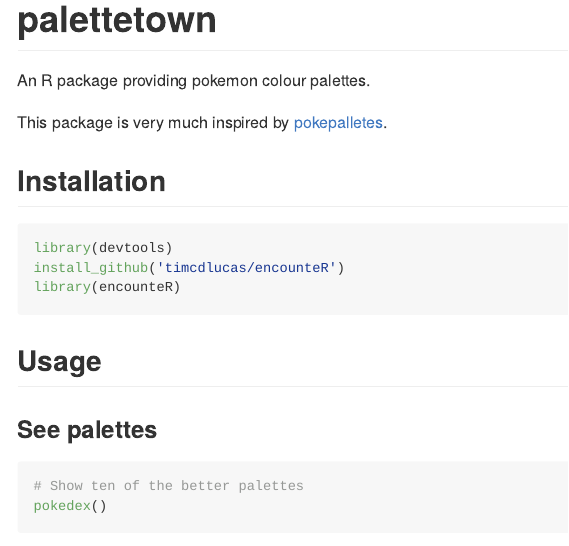
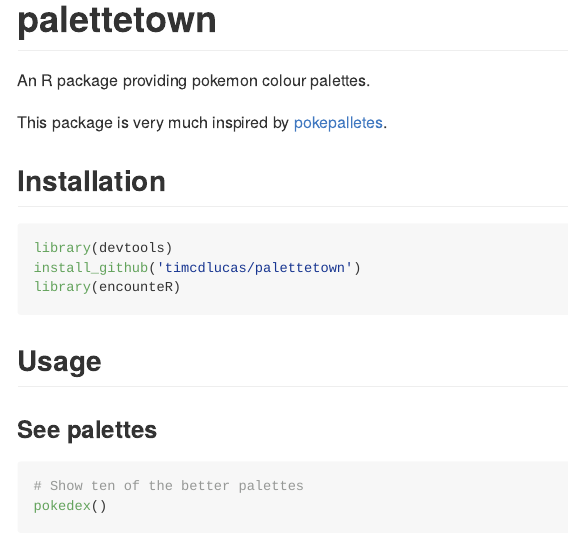
Before and after one commit to timcdlucas/palettetown, an R Markdown document (README.Rmd): the page in a window 1100 px wide, from its top. The pictures show the output file README.md that the author committed with the source, drawn offline in the style of GitHub.

Commit message:
change package name in readme.

````diff
--- a/README.Rmd
+++ b/README.Rmd
@@ -13,7 +13,7 @@
 
 ```{r install, echo = TRUE, eval = FALSE}
 library(devtools)
-install_github('timcdlucas/encounteR')
+install_github('timcdlucas/palettetown')
 library(encounteR)
 ```
 
````
Also changed, not shown: README.md, figure/base-1.png.
